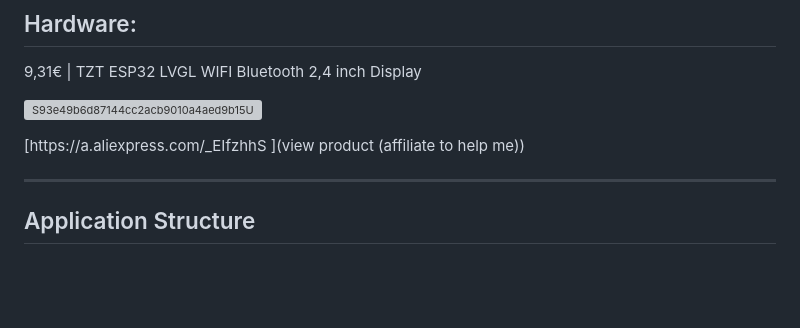
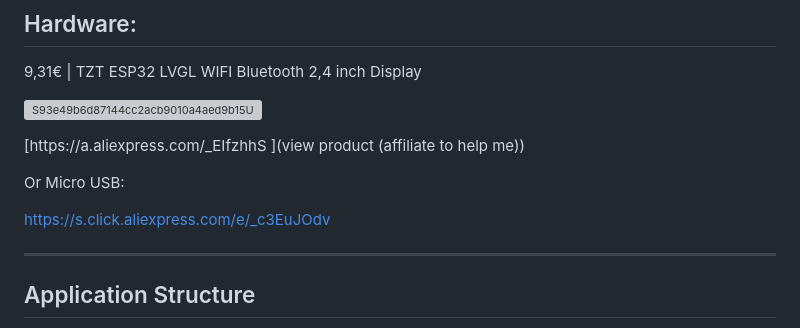
Before and after one commit to ManuelWestermeier/esp-wroom-2-4-inch-os, a Markdown page: README.md, the part around the change. GitHub-like rendering; blank space fills up the shorter version; grey boxes are pictures that could not be loaded.

```diff
--- a/README.md
+++ b/README.md
@@ -16,6 +16,10 @@ This operating system runs on ESP32 WROOM with a 2.4-inch display, supporting Lu
 ![S93e49b6d87144cc2acb9010a4aed9b15U](https://github.com/user-attachments/assets/fe693c9f-bcbf-4e8a-81d9-8b3fac056d96)
 
 [https://a.aliexpress.com/_EIfzhhS ](view product (affiliate to help me))
+
+Or Micro USB:
+
+https://s.click.aliexpress.com/e/_c3EuJOdv
 
 ---
 
```
